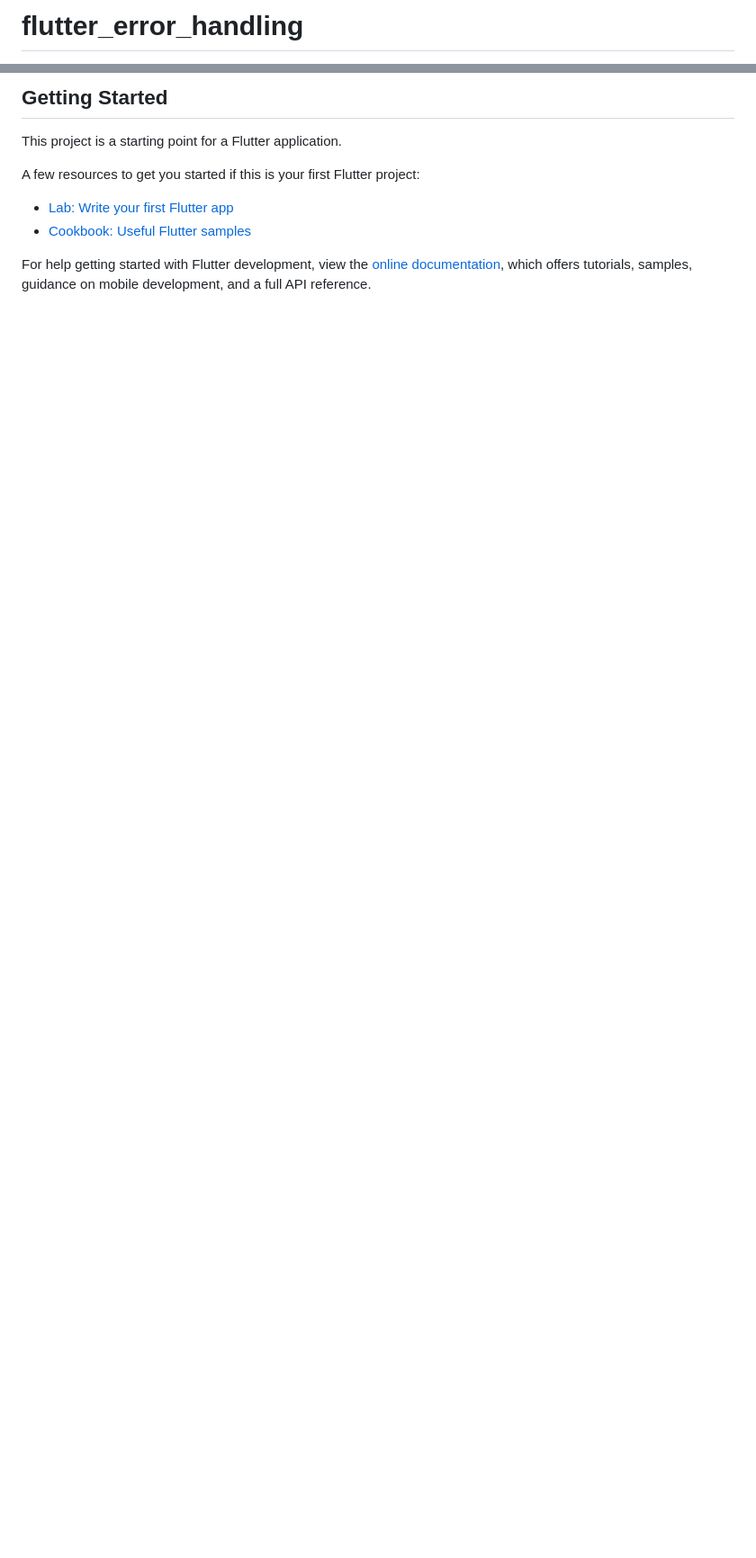
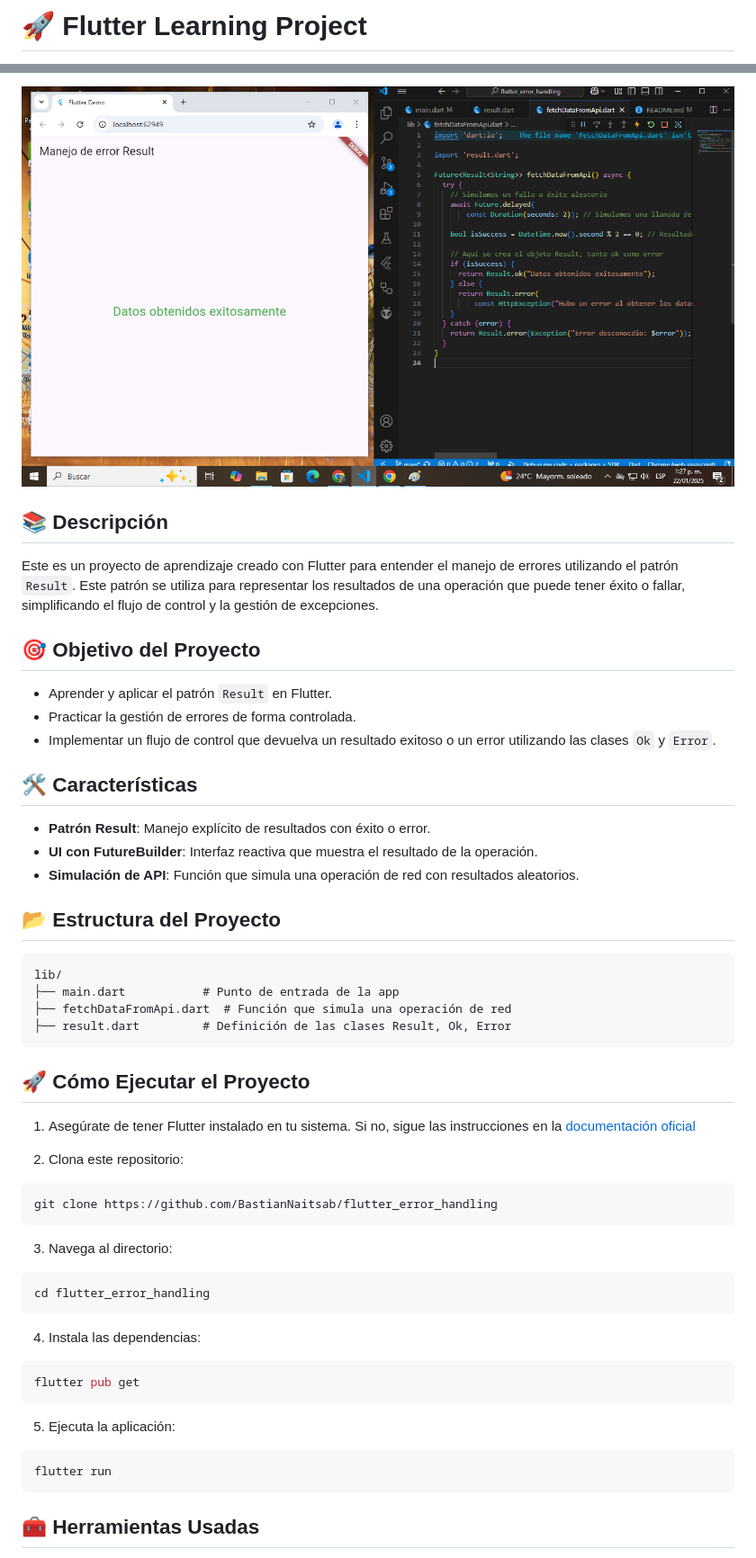
Before and after one commit to BastianNaitsab/flutter_error_handling, a Markdown page: README.md, 2 parts joined by grey strips. Shown: that part at 90% size. GitHub-like rendering; pictures changed too: captura.png (added); blank space fills up the shorter version.

````diff
--- a/README.md
+++ b/README.md
@@ -1,2 +1,2 @@
-# flutter_error_handling
+# 🚀 Flutter Learning Project
 
@@ -4,13 +6,58 @@ A new Flutter project.
 
-## Getting Started
+![Screen Result](captura.png)
 
-This project is a starting point for a Flutter application.
+## 📚 Descripción
 
-A few resources to get you started if this is your first Flutter project:
+Este es un proyecto de aprendizaje creado con Flutter para entender el manejo de errores utilizando el patrón `Result`. Este patrón se utiliza para representar los resultados de una operación que puede tener éxito o fallar, simplificando el flujo de control y la gestión de excepciones.
 
-- [Lab: Write your first Flutter app](https://docs.flutter.dev/get-started/codelab)
-- [Cookbook: Useful Flutter samples](https://docs.flutter.dev/cookbook)
+## 🎯 Objetivo del Proyecto
 
-For help getting started with Flutter development, view the
-[online documentation](https://docs.flutter.dev/), which offers tutorials,
-samples, guidance on mobile development, and a full API reference.
+- Aprender y aplicar el patrón `Result` en Flutter.
+- Practicar la gestión de errores de forma controlada.
+- Implementar un flujo de control que devuelva un resultado exitoso o un error utilizando las clases `Ok` y `Error`.
+
+## 🛠️ Características
+
+- **Patrón Result**: Manejo explícito de resultados con éxito o error.
+- **UI con FutureBuilder**: Interfaz reactiva que muestra el resultado de la operación.
+- **Simulación de API**: Función que simula una operación de red con resultados aleatorios.
+
+## 📂 Estructura del Proyecto
+
+```plaintext
+lib/
+├── main.dart           # Punto de entrada de la app
+├── fetchDataFromApi.dart  # Función que simula una operación de red
+├── result.dart         # Definición de las clases Result, Ok, Error
+```
+
+## 🚀 Cómo Ejecutar el Proyecto
+
+1. Asegúrate de tener Flutter instalado en tu sistema. Si no, sigue las instrucciones en la [documentación oficial](https://flutter.dev/)
+
+2. Clona este repositorio:
+
+```bash
+git clone https://github.com/BastianNaitsab/flutter_error_handling
+```
+
+3. Navega al directorio:
+
+```bash
+cd flutter_error_handling
+```
+
+4. Instala las dependencias:
+
+```bash
+flutter pub get
+```
+
+5. Ejecuta la aplicación:
+
+```bash
+flutter run
+```
+
+## 🧰 Herramientas Usadas
+
````
Also changed, not shown: other parts of README.md (+19 -1 lines), 1 other file.
